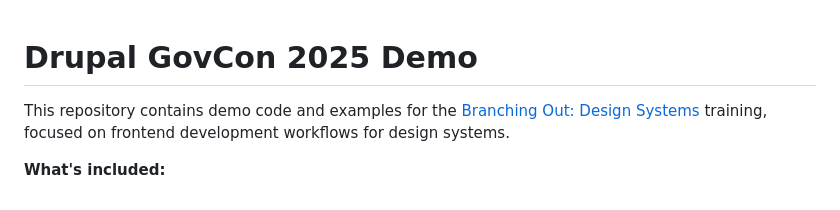
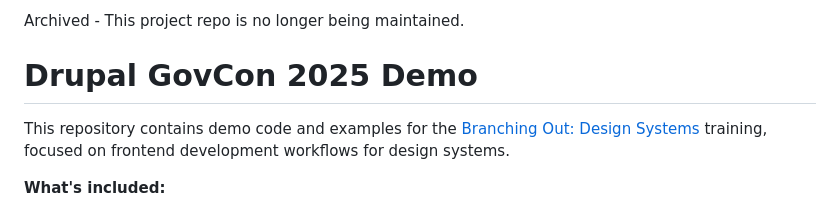
Before and after one commit to Bixal/drupal-govcon-2025-demo, a Markdown page: README.md, the part around the change. Drawn GitHub-style.

```diff
--- a/README.md
+++ b/README.md
@@ -1,3 +1,5 @@
+Archived - This project repo is no longer being maintained.
+
 # Drupal GovCon 2025 Demo
 
 This repository contains demo code and examples for the [Branching Out: Design Systems](http://github.com/bixal/drupal-govcon-2025) training, focused on frontend development workflows for design systems.
```
